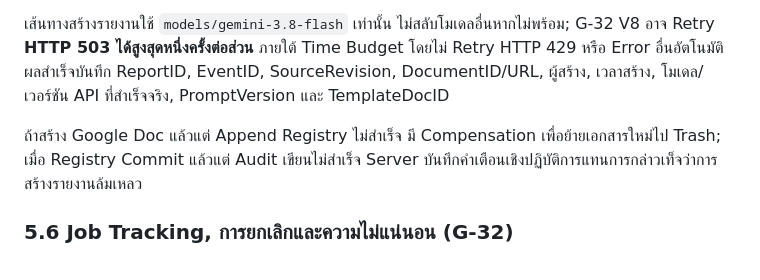
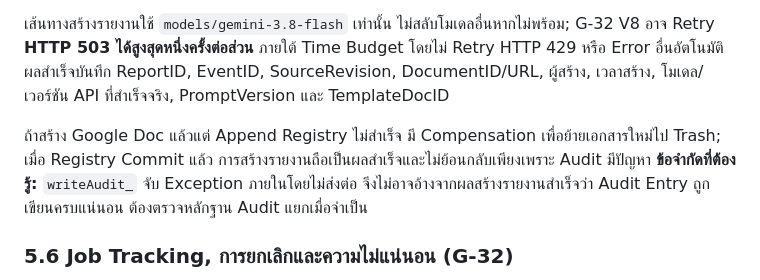
Before and after one commit to 9GotStory/smart-srrt, a Markdown page: doc/features.md, the part around the change. GitHub-like rendering.

Commit message:
docs: clarify best-effort audit write evidence after report commit

```diff
--- a/doc/features.md
+++ b/doc/features.md
@@ -159,7 +159,7 @@ Modal ชื่อ `รายงานของเหตุการณ์` เ
 
 เส้นทางสร้างรายงานใช้ `models/gemini-3.8-flash` เท่านั้น ไม่สลับโมเดลอื่นหากไม่พร้อม; G-32 V8 อาจ Retry **HTTP 503 ได้สูงสุดหนึ่งครั้งต่อส่วน** ภายใต้ Time Budget โดยไม่ Retry HTTP 429 หรือ Error อื่นอัตโนมัติ ผลสำเร็จบันทึก ReportID, EventID, SourceRevision, DocumentID/URL, ผู้สร้าง, เวลาสร้าง, โมเดล/เวอร์ชัน API ที่สำเร็จจริง, PromptVersion และ TemplateDocID
 
-ถ้าสร้าง Google Doc แล้วแต่ Append Registry ไม่สำเร็จ มี Compensation เพื่อย้ายเอกสารใหม่ไป Trash; เมื่อ Registry Commit แล้วแต่ Audit เขียนไม่สำเร็จ Server บันทึกคำเตือนเชิงปฏิบัติการแทนการกล่าวเท็จว่าการสร้างรายงานล้มเหลว
+ถ้าสร้าง Google Doc แล้วแต่ Append Registry ไม่สำเร็จ มี Compensation เพื่อย้ายเอกสารใหม่ไป Trash; เมื่อ Registry Commit แล้ว การสร้างรายงานถือเป็นผลสำเร็จและไม่ย้อนกลับเพียงเพราะ Audit มีปัญหา **ข้อจำกัดที่ต้องรู้:** `writeAudit_` จับ Exception ภายในโดยไม่ส่งต่อ จึงไม่อาจอ้างจากผลสร้างรายงานสำเร็จว่า Audit Entry ถูกเขียนครบแน่นอน ต้องตรวจหลักฐาน Audit แยกเมื่อจำเป็น
 
 ### 5.6 Job Tracking, การยกเลิกและความไม่แน่นอน (G-32)
 
```
